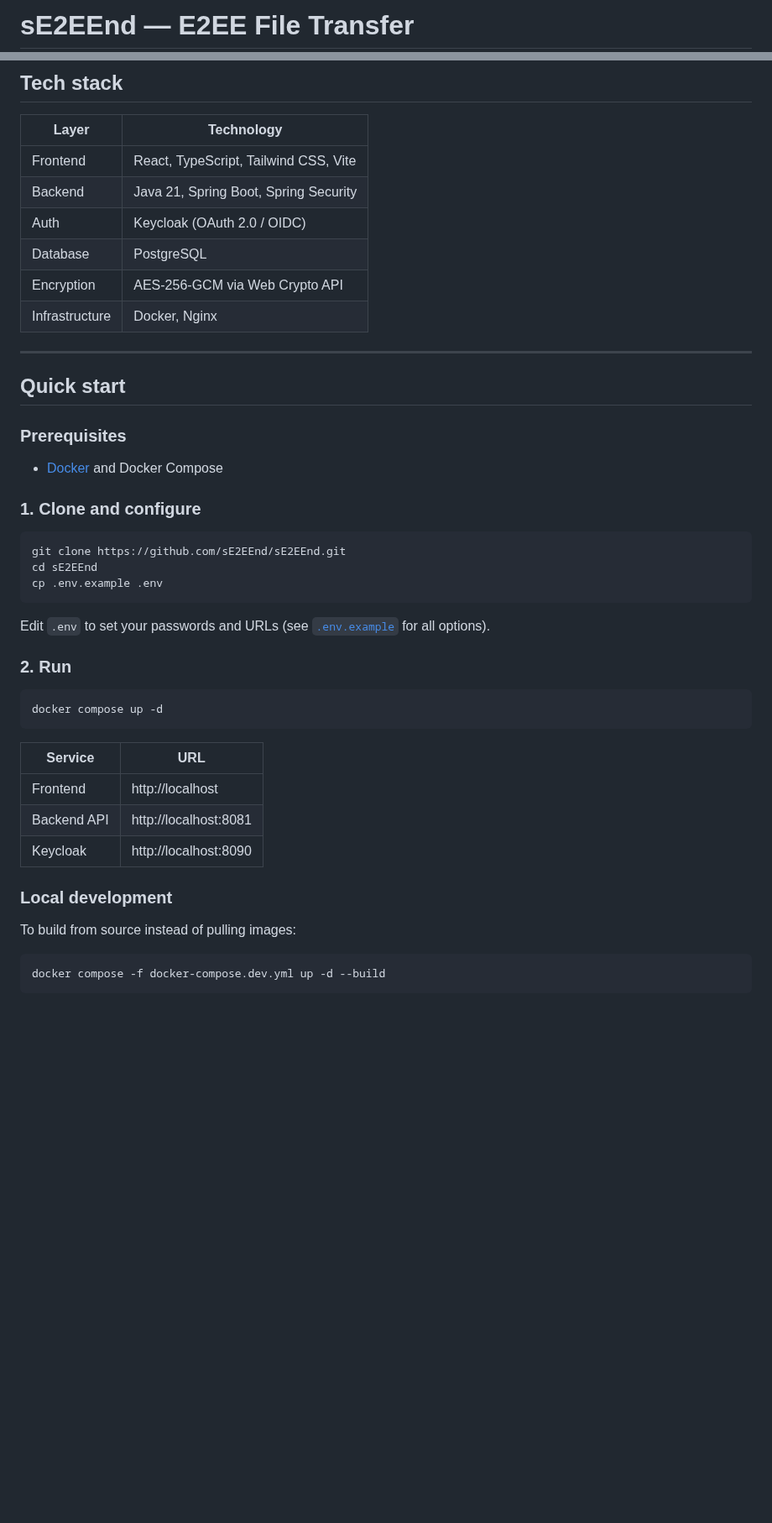
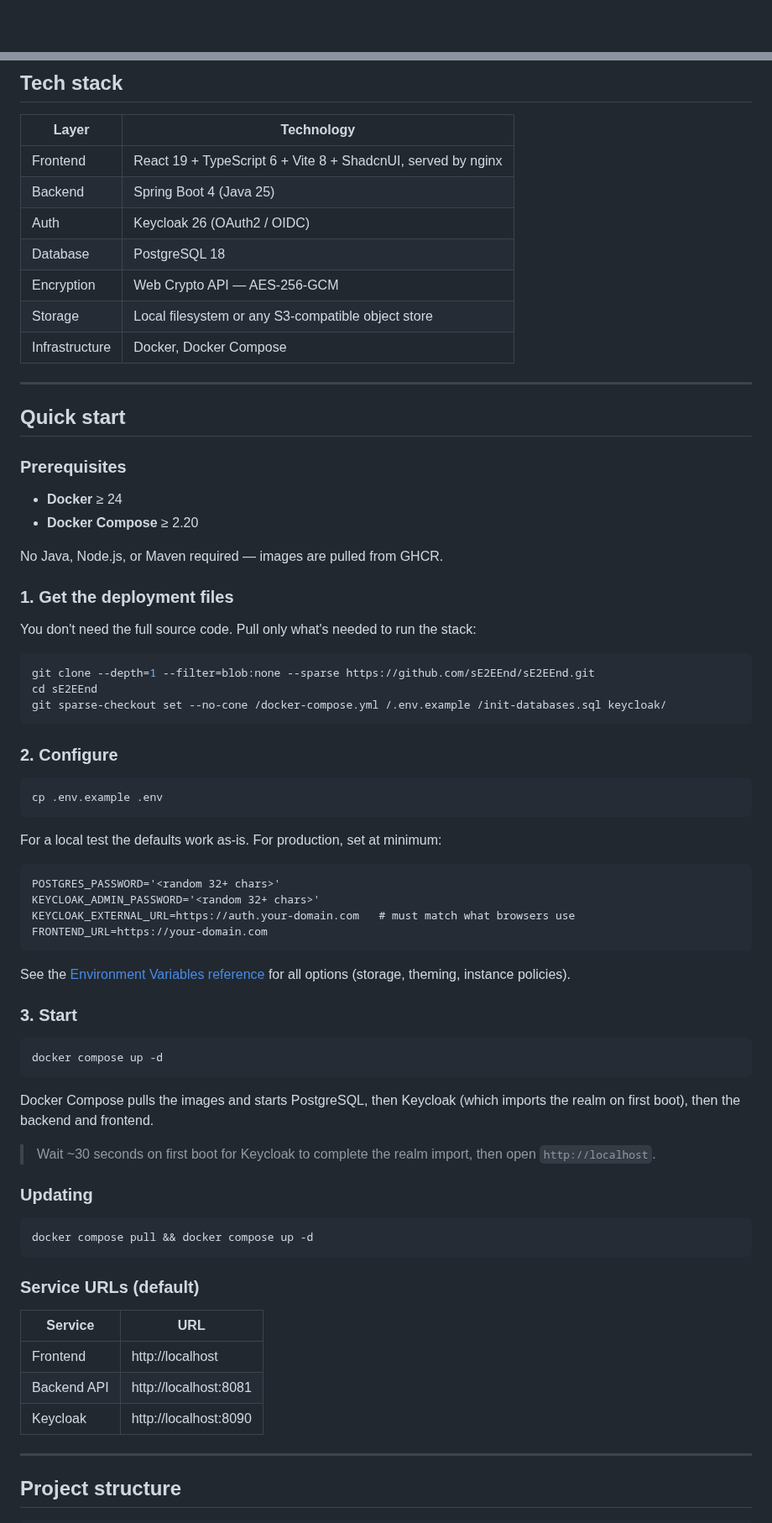
Before and after one commit to sE2EEnd/sE2EEnd, a Markdown page: README.md, 2 parts joined by grey strips. Shown at 84% size. GitHub-like rendering; blank space fills up the shorter version.

````diff
--- a/README.md
+++ b/README.md
@@ -1,2 +1,2 @@
-# sE2EEnd — E2EE File Transfer
+<div align="center">
 
@@ -98,13 +103,14 @@ sequenceDiagram
 ## Tech stack
 
 | Layer | Technology |
-|-------|-----------|
-| Frontend | React, TypeScript, Tailwind CSS, Vite |
-| Backend | Java 21, Spring Boot, Spring Security |
-| Auth | Keycloak (OAuth 2.0 / OIDC) |
-| Database | PostgreSQL |
-| Encryption | AES-256-GCM via Web Crypto API |
-| Infrastructure | Docker, Nginx |
+|---|---|
+| Frontend | React 19 + TypeScript 6 + Vite 8 + ShadcnUI, served by nginx |
+| Backend | Spring Boot 4 (Java 25) |
+| Auth | Keycloak 26 (OAuth2 / OIDC) |
+| Database | PostgreSQL 18 |
+| Encryption | Web Crypto API — AES-256-GCM |
+| Storage | Local filesystem or any S3-compatible object store |
+| Infrastructure | Docker, Docker Compose |
 
 ---
 
@@ -112,34 +118,64 @@ sequenceDiagram
 
 ### Prerequisites
 
-- [Docker](https://docs.docker.com/get-docker/) and Docker Compose
+- **Docker** ≥ 24
+- **Docker Compose** ≥ 2.20
 
-### 1. Clone and configure
+No Java, Node.js, or Maven required — images are pulled from GHCR.
+
+### 1. Get the deployment files
+
+You don't need the full source code. Pull only what's needed to run the stack:
 
 ```bash
-git clone https://github.com/sE2EEnd/sE2EEnd.git
+git clone --depth=1 --filter=blob:none --sparse https://github.com/sE2EEnd/sE2EEnd.git
 cd sE2EEnd
+git sparse-checkout set --no-cone /docker-compose.yml /.env.example /init-databases.sql keycloak/
+```
+
+### 2. Configure
+
+```bash
 cp .env.example .env
 ```
 
-Edit `.env` to set your passwords and URLs (see [`.env.example`](.env.example) for all options).
+For a local test the defaults work as-is. For production, set at minimum:
 
-### 2. Run
+```dotenv
+POSTGRES_PASSWORD='<random 32+ chars>'
+KEYCLOAK_ADMIN_PASSWORD='<random 32+ chars>'
+KEYCLOAK_EXTERNAL_URL=https://auth.your-domain.com   # must match what browsers use
+FRONTEND_URL=https://your-domain.com
+```
+
+See the [Environment Variables reference](https://se2eend.github.io/sE2EEnd/docs/deployment/environment-variables) for all options (storage, theming, instance policies).
+
+### 3. Start
 
 ```bash
 docker compose up -d
 ```
 
+Docker Compose pulls the images and starts PostgreSQL, then Keycloak (which imports the realm on first boot), then the backend and frontend.
+
+> Wait ~30 seconds on first boot for Keycloak to complete the realm import, then open `http://localhost`.
+
+### Updating
+
+```bash
+docker compose pull && docker compose up -d
+```
+
+### Service URLs (default)
+
 | Service | URL |
-|---------|-----|
+|---|---|
 | Frontend | http://localhost |
 | Backend API | http://localhost:8081 |
 | Keycloak | http://localhost:8090 |
 
-### Local development
+---
 
-To build from source instead of pulling images:
+## Project structure
 
-```bash
-docker compose -f docker-compose.dev.yml up -d --build
 ```
````
Also changed, not shown: other parts of README.md (+124 -69 lines), docs/screenshots/create_send.png, docs/screenshots/dashboard.png, 5 other files.
